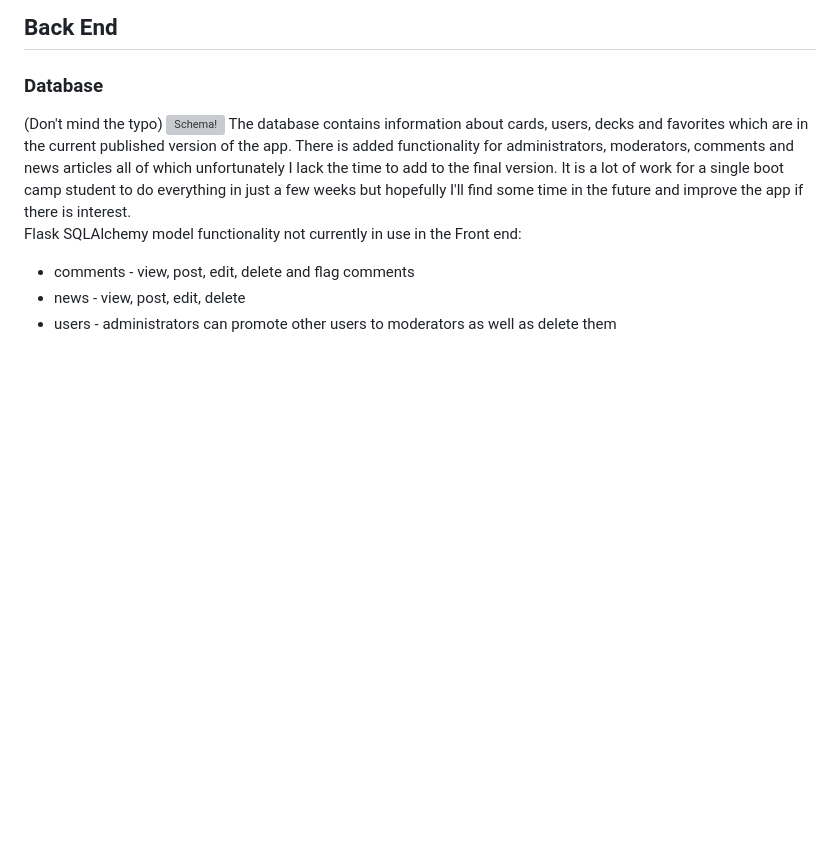
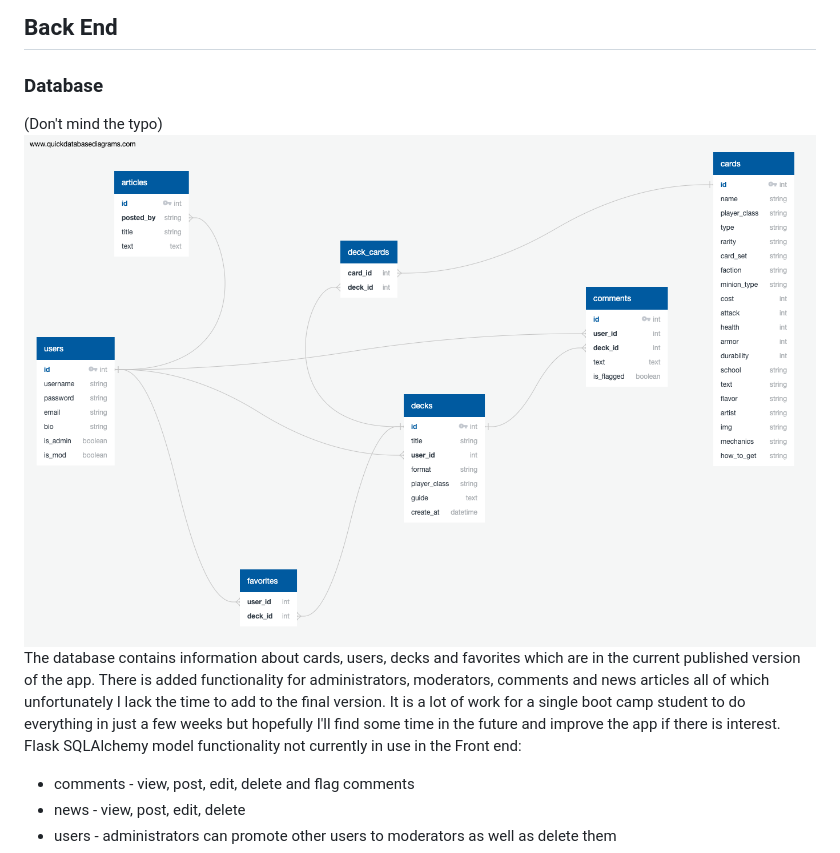
Before and after one commit to lemonstener/hearthstone-forge, a Markdown page: readme.md, the part around the change. Rendered like a GitHub page; pictures changed too: forge-schema.png (added); blank space fills up the shorter version; grey boxes are pictures that could not be loaded.

Commit message:
readme and schema redo

```diff
--- a/readme.md
+++ b/readme.md
@@ -58,7 +58,7 @@ Safari users: Vanilla Tilt might cause a graphical glitch or two.
 
 ### Database
 (Don't mind the typo)
-![Schema!](schema/forge-schema.png 'Schema')
+![Schema!](forge-schema.png 'Schema')
 The database contains information about cards, users, decks and favorites which are in the current published version of the app. There is added functionality for administrators, moderators, comments and news articles all of which unfortunately I lack the time to add to the final version. It is a lot of work for a single boot camp student to do everything in just a few weeks but hopefully I'll find some time in the future and improve the app if there is interest.
 Flask SQLAlchemy model functionality not currently in use in the Front end:
  - comments - view, post, edit, delete and flag comments
```
